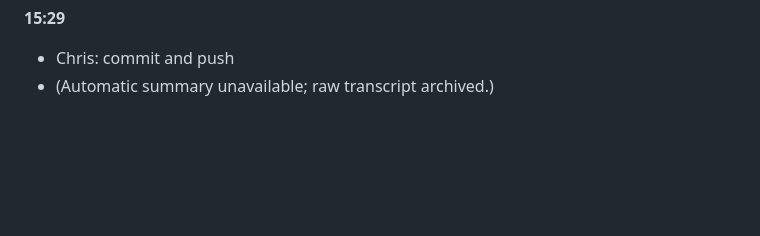
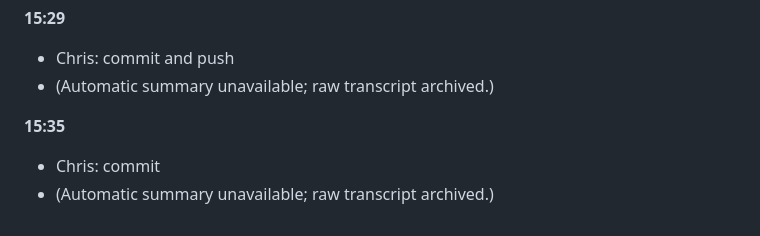
Before and after one commit to christopmartin/Deloitte-1, a Markdown page: memory/daily/2026-07-13.md, the part around the change. Drawn GitHub-style; blank space fills up the shorter version.

Commit message:
chore(memory): append latest session-log entries
Co-Authored-By: Claude Sonnet 5 <noreply@anthropic.com>

```diff
--- a/memory/daily/2026-07-13.md
+++ b/memory/daily/2026-07-13.md
@@ -78,3 +78,8 @@ _Written automatically at each session stop. One entry per exchange; the source
 **15:29**
 - Chris: commit and push
 - (Automatic summary unavailable; raw transcript archived.)
+
+<!-- turn:54788cac3b08 -->
+**15:35**
+- Chris: commit
+- (Automatic summary unavailable; raw transcript archived.)
```
